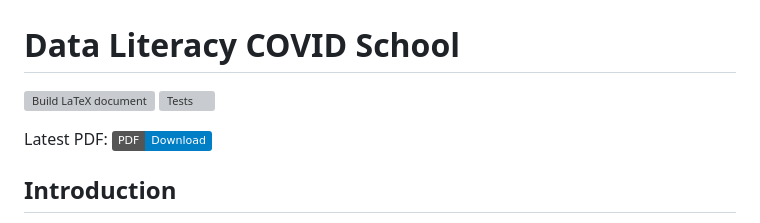
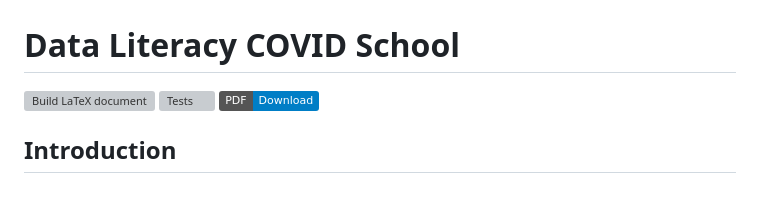
Before and after one commit to KarylReyne/DataLiteracyWS23, a Markdown page: README.md, the part around the change. Drawn GitHub-style; badges without logos; blank space fills up the shorter version; grey boxes are pictures that could not be loaded.

```diff
--- a/README.md
+++ b/README.md
@@ -1,8 +1,7 @@
 # Data Literacy COVID School
 [![Build LaTeX document](https://github.com/KarylReyne/DataLiteracyWS23/actions/workflows/build-pdf.yml/badge.svg)](https://github.com/KarylReyne/DataLiteracyWS23/actions/workflows/build-pdf.yml)
 [![Tests](https://github.com/KarylReyne/DataLiteracyWS23/actions/workflows/python-app.yml/badge.svg)](https://github.com/KarylReyne/DataLiteracyWS23/actions/workflows/python-app.yml)
-
-Latest PDF: [![PDF](https://img.shields.io/badge/PDF-Download-blue)](https://github.com/KarylReyne/DataLiteracyWS23/blob/main/report.pdf)
+[![PDF](https://img.shields.io/badge/PDF-Download-blue)](https://github.com/KarylReyne/DataLiteracyWS23/blob/main/report.pdf)
 ## Introduction
 
 This project aims to analyze different factors that could influence the grades of students in Germany. The data is collected from the [Kultusministerkonferenz](https://www.kmk.org/dokumentation-statistik/statistik/schulstatistik/abiturnoten.html) and the [Statistisches Bundesamt](https://www.destatis.de/DE/Themen/Gesellschaft-Umwelt/Bildung-Forschung-Kultur/Schulen/Publikationen/Downloads-Schulen/schueler-schularten-2180320197004.pdf?__blob=publicationFile). The project is part of the Data Literacy course at the University of Tübingen.ß
```
